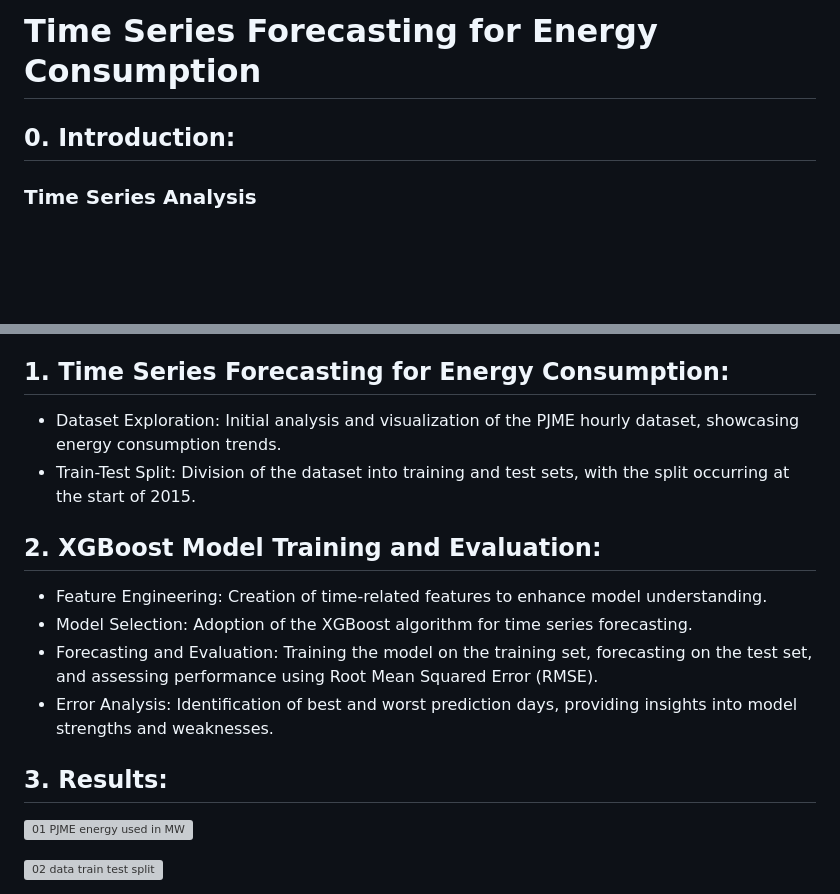
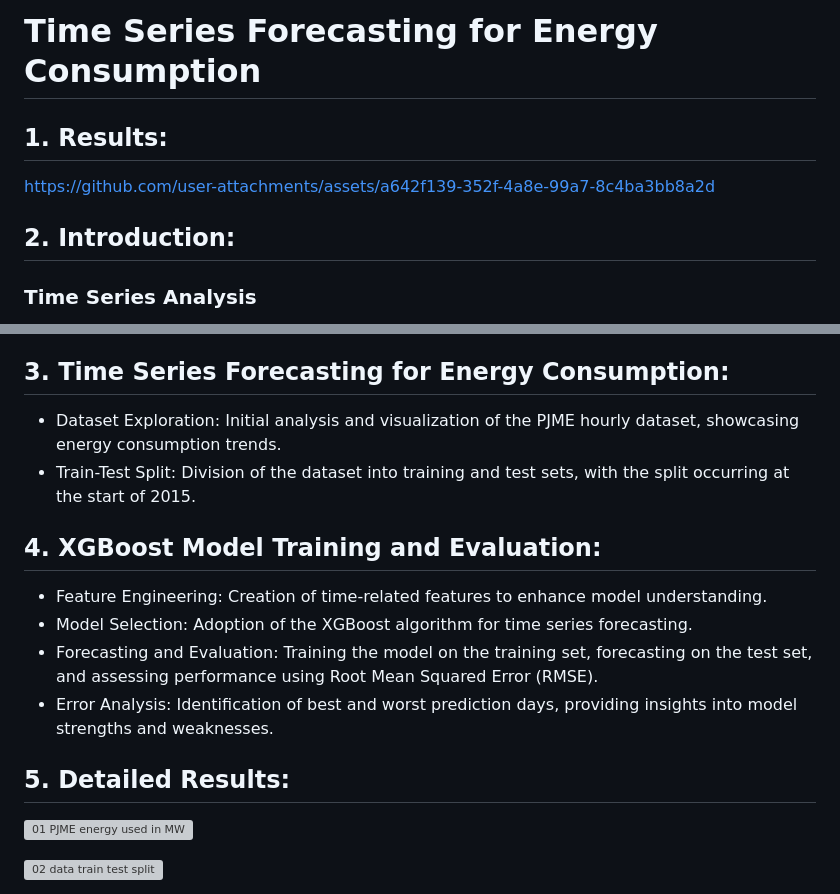
Before and after one commit to ArpitaSatsangi/Time-Series-Forecasting-for-Energy-Consumption, a Markdown page: README.md, 2 parts joined by grey strips. Rendered like a GitHub page; blank space fills up the shorter version; grey boxes are pictures that could not be loaded.

```diff
--- a/README.md
+++ b/README.md
@@ -1,7 +1,10 @@
 # Time Series Forecasting for Energy Consumption
 
+## 1. Results:
 
-## 0. Introduction:
+https://github.com/user-attachments/assets/a642f139-352f-4a8e-99a7-8c4ba3bb8a2d
+
+## 2. Introduction:
 
 ### Time Series Analysis
 Time series refers to an arrangement and presentation of statistical data in chronological order. The statistical data is collected over a period of time. According to Spiegel, “A time series is a set of observations taken at specified times, usually at equal intervals.” There exist various forces that affect the values of the phenomenon in a time series. These are also the components of the time series analysis
@@ -17,17 +20,17 @@ Time series refers to an arrangement and presentation of statistical data in chr
  * Performance - regularization, auto proning, missing values treatment
  * language support, integrable, portable
 
-## 1. Time Series Forecasting for Energy Consumption:
+## 3. Time Series Forecasting for Energy Consumption:
 * Dataset Exploration: Initial analysis and visualization of the PJME hourly dataset, showcasing energy consumption trends.
 * Train-Test Split: Division of the dataset into training and test sets, with the split occurring at the start of 2015.
 
-## 2. XGBoost Model Training and Evaluation:
+## 4. XGBoost Model Training and Evaluation:
 * Feature Engineering: Creation of time-related features to enhance model understanding.
 * Model Selection: Adoption of the XGBoost algorithm for time series forecasting.
 * Forecasting and Evaluation: Training the model on the training set, forecasting on the test set, and assessing performance using Root Mean Squared Error (RMSE).
 * Error Analysis: Identification of best and worst prediction days, providing insights into model strengths and weaknesses.
 
-## 3. Results:
+## 5. Detailed Results:
 
 ![01  PJME energy used in MW](https://github.com/ArpitaSatsangi/Time-Series-Forecasting/assets/107709451/cb4caeaa-4fa9-407b-8aa2-2791c0fc7959)
 
```
